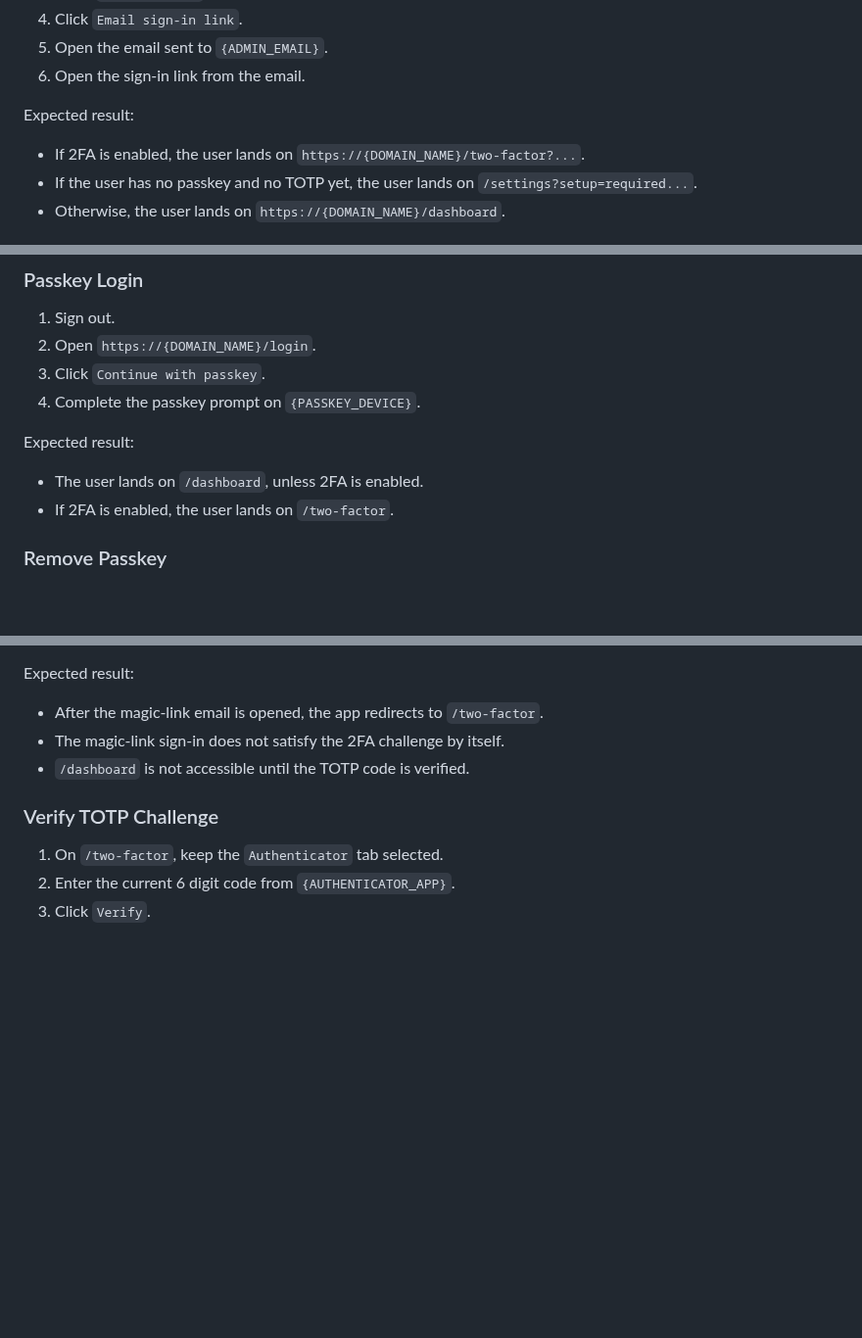
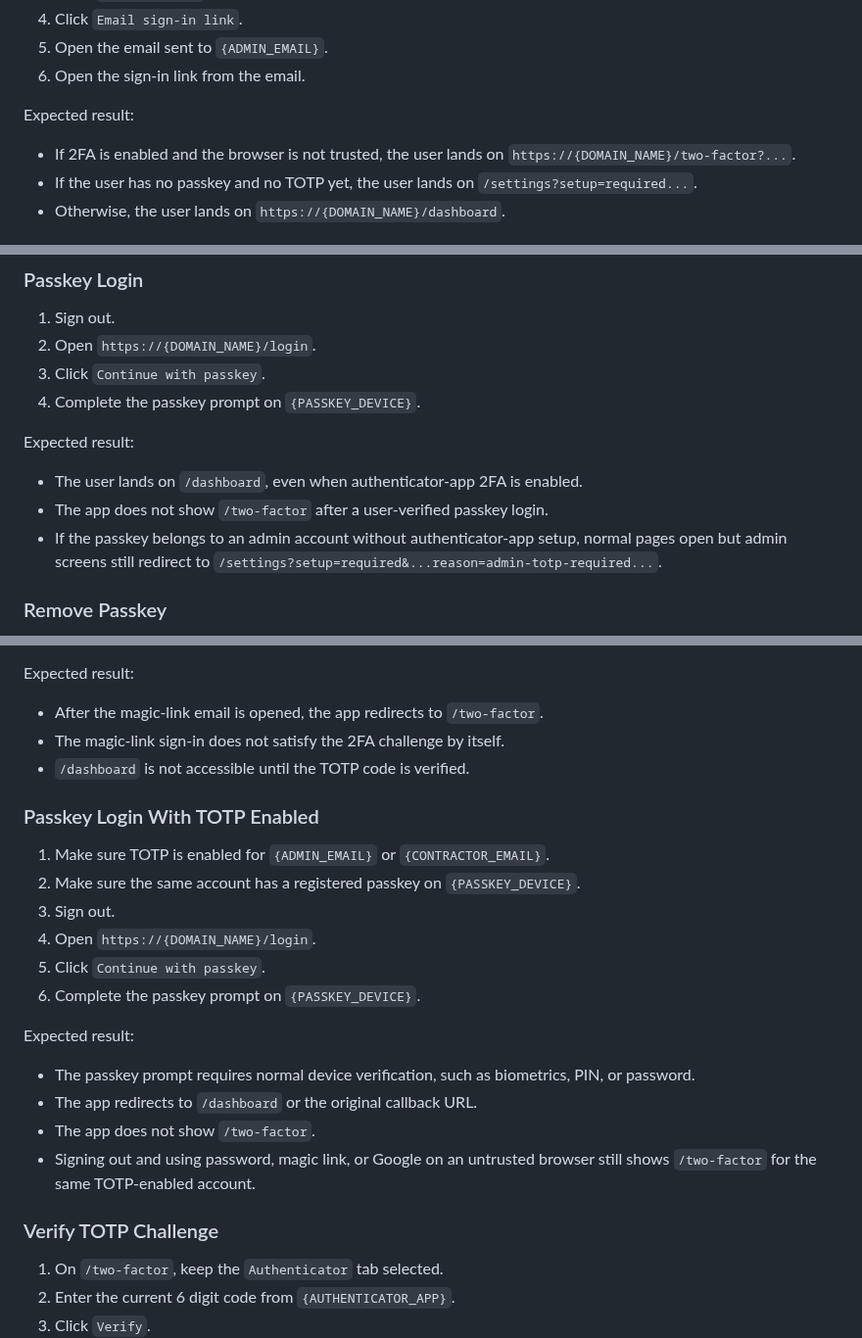
Before and after one commit to rolloutit/sheet-happens, a Markdown page: docs/manual-qa-test-plan.md, 3 parts joined by grey strips. Shown at 98% size. Drawn GitHub-style; blank space fills up the shorter version.

Commit message:
docs(qa): cover passkey two-factor behavior

```diff
--- a/docs/manual-qa-test-plan.md
+++ b/docs/manual-qa-test-plan.md
@@ -204,7 +204,8 @@ Expected result:
 
 Expected result:
 
-- If 2FA is enabled, the user lands on `https://{DOMAIN_NAME}/two-factor?...`.
+- If 2FA is enabled and the browser is not trusted, the user lands on
+  `https://{DOMAIN_NAME}/two-factor?...`.
 - If the user has no passkey and no TOTP yet, the user lands on `/settings?setup=required...`.
 - Otherwise, the user lands on `https://{DOMAIN_NAME}/dashboard`.
 
@@ -1419,8 +1422,10 @@ Expected result:
 
 Expected result:
 
-- The user lands on `/dashboard`, unless 2FA is enabled.
-- If 2FA is enabled, the user lands on `/two-factor`.
+- The user lands on `/dashboard`, even when authenticator-app 2FA is enabled.
+- The app does not show `/two-factor` after a user-verified passkey login.
+- If the passkey belongs to an admin account without authenticator-app setup, normal pages open but
+  admin screens still redirect to `/settings?setup=required&...reason=admin-totp-required...`.
 
 ### Remove Passkey
 
@@ -1489,6 +1494,23 @@ Expected result:
 - After the magic-link email is opened, the app redirects to `/two-factor`.
 - The magic-link sign-in does not satisfy the 2FA challenge by itself.
 - `/dashboard` is not accessible until the TOTP code is verified.
+
+### Passkey Login With TOTP Enabled
+
+1. Make sure TOTP is enabled for `{ADMIN_EMAIL}` or `{CONTRACTOR_EMAIL}`.
+2. Make sure the same account has a registered passkey on `{PASSKEY_DEVICE}`.
+3. Sign out.
+4. Open `https://{DOMAIN_NAME}/login`.
+5. Click `Continue with passkey`.
+6. Complete the passkey prompt on `{PASSKEY_DEVICE}`.
+
+Expected result:
+
+- The passkey prompt requires normal device verification, such as biometrics, PIN, or password.
+- The app redirects to `/dashboard` or the original callback URL.
+- The app does not show `/two-factor`.
+- Signing out and using password, magic link, or Google on an untrusted browser still shows
+  `/two-factor` for the same TOTP-enabled account.
 
 ### Verify TOTP Challenge
 
```
Also changed, not shown: other parts of docs/manual-qa-test-plan.md (+5 -2 lines).
